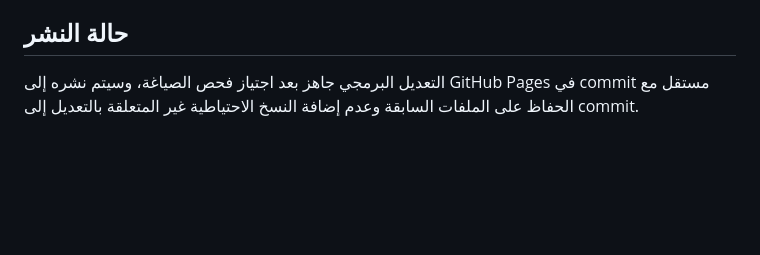
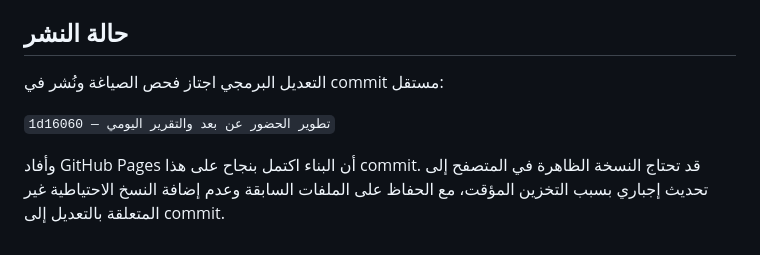
Before and after one commit to alfaifi0509187654-gif/mushati-platform, a Markdown page: remote-attendance-implementation-report-2026-10-31.md, the part around the change. Rendered like a GitHub page; blank space fills up the shorter version.

Commit message:
توثيق اكتمال نشر نظام الحضور

```diff
--- a/remote-attendance-implementation-report-2026-10-31.md
+++ b/remote-attendance-implementation-report-2026-10-31.md
@@ -48,4 +48,8 @@
 
 ## حالة النشر
 
-التعديل البرمجي جاهز بعد اجتياز فحص الصياغة، وسيتم نشره إلى GitHub Pages في commit مستقل مع الحفاظ على الملفات السابقة وعدم إضافة النسخ الاحتياطية غير المتعلقة بالتعديل إلى commit.
+التعديل البرمجي اجتاز فحص الصياغة ونُشر في commit مستقل:
+
+`1d16060 — تطوير الحضور عن بعد والتقرير اليومي`
+
+وأفاد GitHub Pages أن البناء اكتمل بنجاح على هذا commit. قد تحتاج النسخة الظاهرة في المتصفح إلى تحديث إجباري بسبب التخزين المؤقت، مع الحفاظ على الملفات السابقة وعدم إضافة النسخ الاحتياطية غير المتعلقة بالتعديل إلى commit.
```
